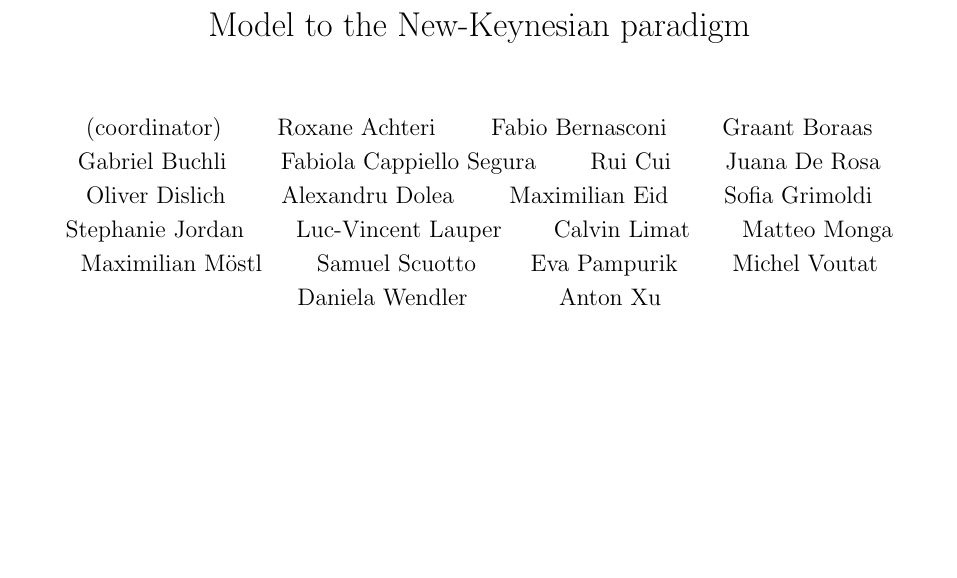
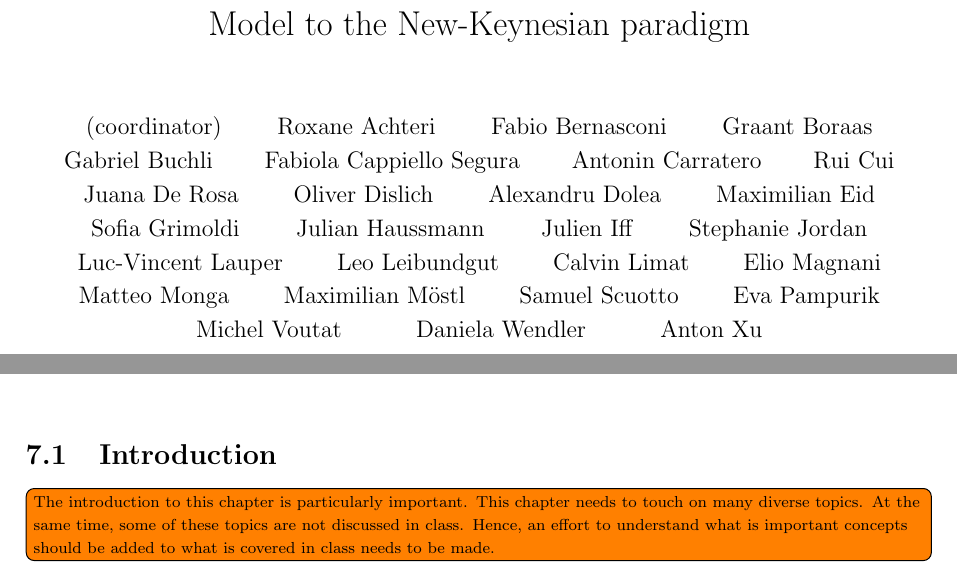
Before and after one commit to JohannesLadwig/Stepping-Stone-Monetary-Economics, a LaTeX thesis (Main.tex): part of page 1 of 38 before the commit and two parts of pages 1 and 31 of 38 after it, the two joined at a grey line, cut so that both start at the same text, the shorter picture padded with empty space. Compiled offline with pdfLaTeX.

Commit message:
Corrections on Chapter 6.

```diff
--- a/Main.tex
+++ b/Main.tex
@@ -41,6 +41,8 @@ The Stepping Stone from Monetary Economics in the IS-LM Model to the New-Keynesi
   \and
   Fabiola Cappiello Segura
   \and
+  Antonin Carratero
+  \and
   Rui Cui
   \and
   Juana De Rosa
@@ -53,11 +55,19 @@ The Stepping Stone from Monetary Economics in the IS-LM Model to the New-Keynesi
   \and
   Sofia Grimoldi
   \and
+  Julian Haussmann
+  \and
+  Julien Iff
+  \and
   Stephanie Jordan
   \and
   Luc-Vincent Lauper
   \and
+  Leo Leibundgut
+  \and
   Calvin Limat
+  \and
+  Elio Magnani
   \and
   Matteo Monga
   \and
@@ -657,6 +665,14 @@ Another indicator that QE had a positive effect on the targeted markets is obser
 
 % ===== FINANCIAL STABILITY =======================================================================
 \chapter{Monetary Policy and Financial Stability}
+
+% ----- Introduction ------------------------------------------------------------------------------
+\section{Introduction}
+\label{sec:Intro_Financial_Stability}
+\todo[inline]{The introduction to this chapter is particularly important. This chapter needs to touch on many diverse topics. At the same time, some of these topics are not discussed in class. Hence, an effort to understand what is important concepts should be added to what is covered in class needs to be made.}
+
+
+%--------------------------------------------------------------------------------------------------
 
 % =================================================================================================
 
```
Also changed, not shown: Main.pdf, Main.tex (2 more changed lines).
